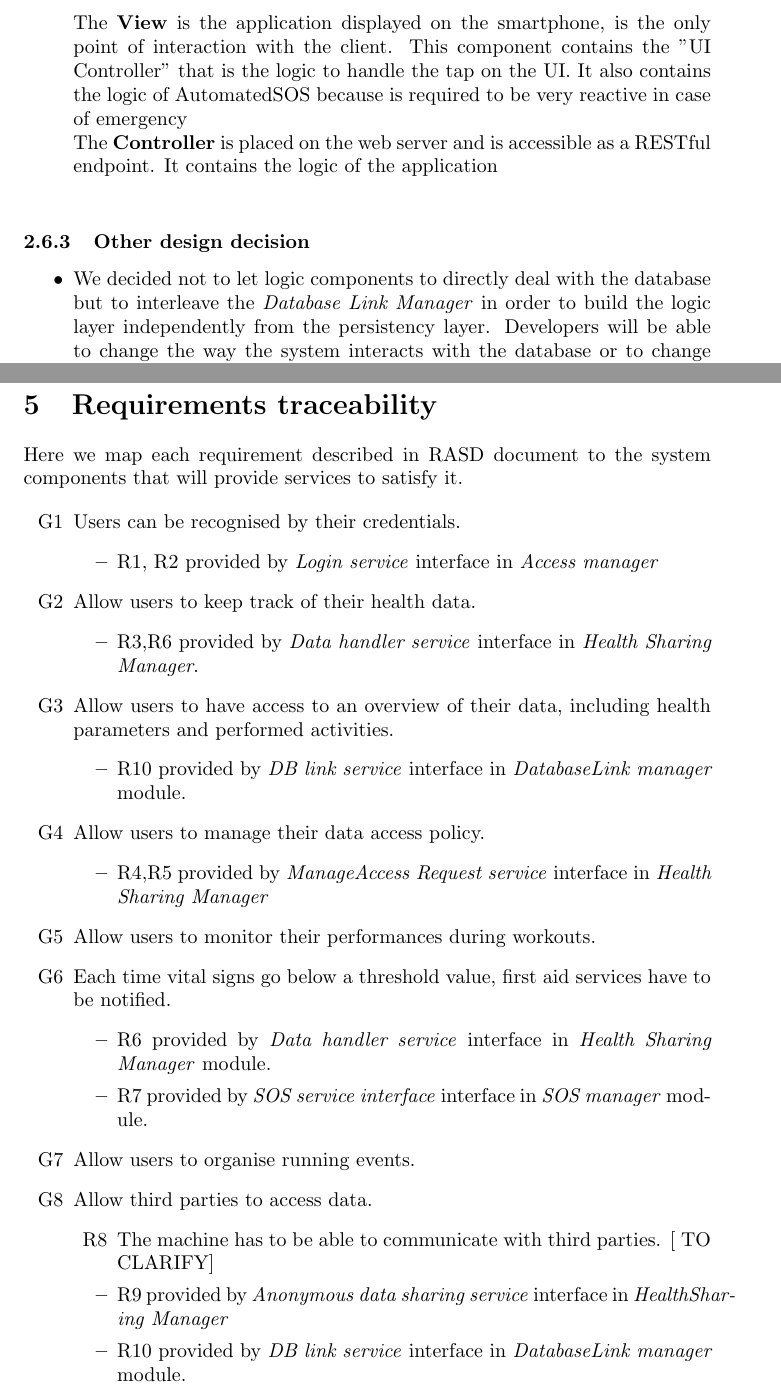
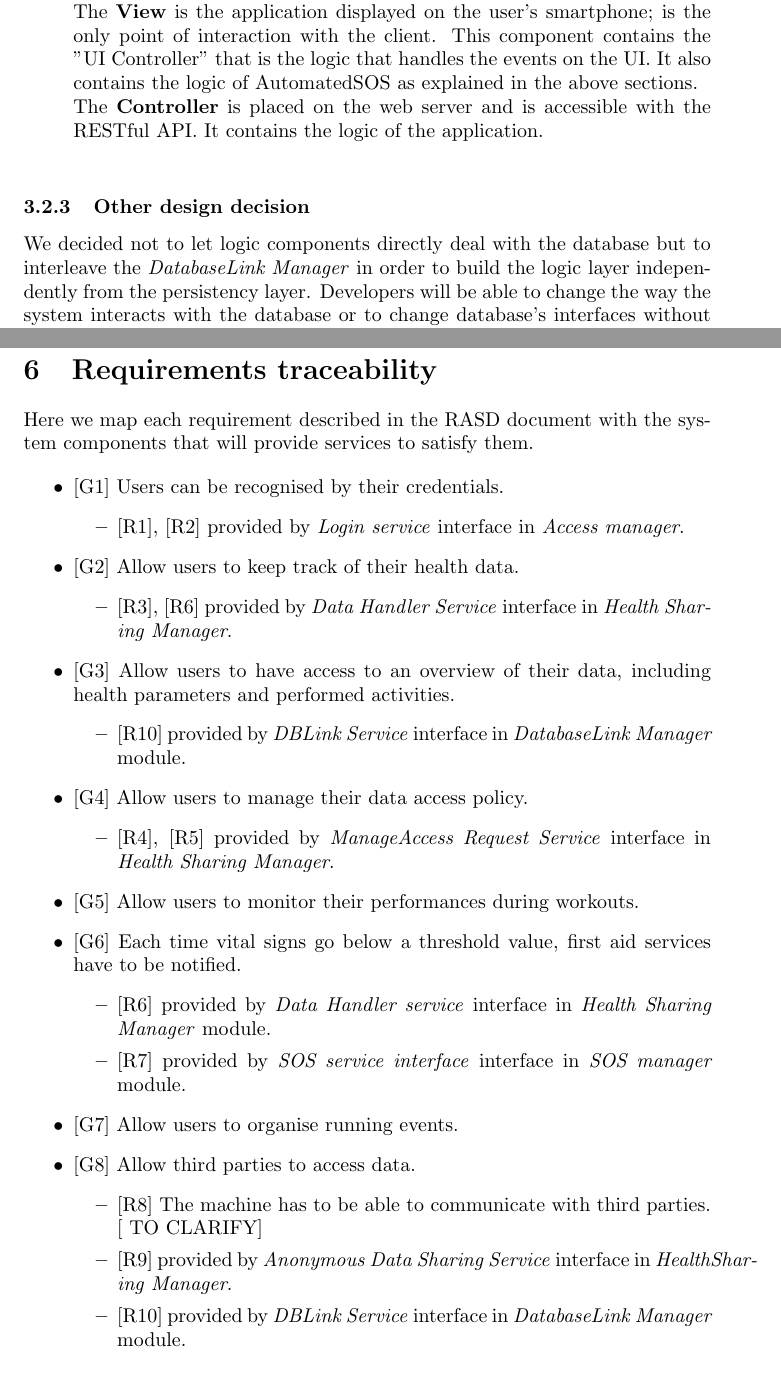
Before and after one commit to stefanomartina/MartinaNicheliniPeressini, a LaTeX document (DD/DD.tex, which reads DD/Architectural design.tex, DD/Requirements traceability.tex): two parts of pages 20 and 22 of 24, joined at a grey line, cut so that both start at the same text. Compiled offline with pdfLaTeX.

Commit message:
DD review 2

```diff
--- a/DD/Architectural design.tex
+++ b/DD/Architectural design.tex
@@ -196,11 +191,12 @@ Data4Help system is based on a tree tier architecture:
-		The \textbf{View} is the application displayed on the smartphone, is the only point of interaction with the client.
-		This component contains the "UI Controller" that is the logic to handle the tap on the UI. It also contains the logic of AutomatedSOS because is required to be very reactive in case of emergency \\
-		The \textbf{Controller} is placed on the web server and is accessible as a RESTful endpoint. It contains the logic of the application \\
+		\newpage
+	\item \textbf{MVC in Data4Help}\\\\
+		In Data4Help application the \textbf{Model} is the persistent data storage layer with the relational SQL Database (view section 2.6.1) placed externally.\\
+		The \textbf{View} is the application displayed on the user's smartphone; is the only point of interaction with the client.
+		This component contains the "UI Controller" that is the logic that handles the events on the UI. It also contains the logic of AutomatedSOS as explained in the above sections.\\
+		The \textbf{Controller} is placed on the web server and is accessible with the RESTful API. It contains the logic of the application.\\
 \end{itemize}
 
 \subsubsection{Other design decision}
+We decided not to let logic components directly deal with the database but to interleave the \textit{DatabaseLink Manager} in order to build the logic layer independently from the persistency layer. Developers will be able to change the way the system interacts with the database or to change database's interfaces without having to change all the components.
 
-\begin{itemize}
-	\item We decided not to let logic components to directly deal with the database but to interleave the \textit{Database Link Manager} in order to build the logic layer independently from the persistency layer. Developers will be able to change the way the system interacts with the database or to change database's interfaces without having to change all the components.
-\end{itemize}
 \end{document}
--- a/DD/Requirements traceability.tex
+++ b/DD/Requirements traceability.tex
@@ -2,50 +2,50 @@
 \begin{document}
 
 \section{Requirements traceability}
-Here we map each requirement described in RASD document to the system components that will provide services to satisfy it.
+Here we map each requirement described in the RASD document with the system components that will provide services to satisfy them.
 
 \begin{itemize}
 
-	\item [G1] Users can be recognised by their credentials.
+	\item {[G1]} Users can be recognised by their credentials.
 	\begin{itemize}
-		\item R1, R2 provided by \textit{Login service} interface in \textit{Access manager}
+		\item {[R1]}, {[R2]} provided by \textit{Login service} interface in \textit{Access manager}.
 	\end{itemize}
 
-	\item [G2] Allow users to keep track of their health data.
+	\item {[G2]} Allow users to keep track of their health data.
 	\begin{itemize}
-		\item R3,R6 provided by \textit{Data handler service} interface in \textit{Health Sharing Manager}.
+		\item {[R3]}, {[R6]} provided by \textit{Data Handler Service} interface in \textit{Health Sharing Manager}.
 	\end{itemize}
 
-	\item [G3] Allow users to have access to an overview of their
+	\item {[G3]} Allow users to have access to an overview of their
 	data, including health parameters and performed activities.
 	\begin{itemize}
-		\item R10 provided by \textit{DB link service} interface in \textit{DatabaseLink manager} module.
+		\item {[R10]} provided by \textit{DBLink Service} interface in \textit{DatabaseLink Manager} module.
 	\end{itemize}
 
-	\item [G4] Allow users to manage their data access policy.
+	\item {[G4]} Allow users to manage their data access policy.
 	\begin{itemize}
-		\item R4,R5 provided by \textit{ManageAccess Request service} interface in \textit{Health Sharing Manager}
+		\item {[R4]}, {[R5]} provided by \textit{ManageAccess Request Service} interface in \textit{Health Sharing Manager}.
 	\end{itemize}
 
-	\item [G5] Allow users to monitor their performances during
+	\item {[G5]} Allow users to monitor their performances during
 	workouts.
 
 
-	\item [G6] Each time vital signs go below a threshold value, first
+	\item {[G6]} Each time vital signs go below a threshold value, first
 	aid services have to be notified.
 	\begin{itemize}
-		\item R6 provided by \textit{Data handler service} interface in \textit{Health Sharing Manager} module.
-		\item R7 provided by \textit{SOS service interface} interface in \textit{SOS manager} module.
+		\item {[R6]} provided by \textit{Data Handler service} interface in \textit{Health Sharing Manager} module.
+		\item {[R7]} provided by \textit{SOS service interface} interface in \textit{SOS manager} module.
 	\end{itemize}
 
-	\item [G7] Allow users to organise running events.
+	\item {[G7]} Allow users to organise running events.
 
-	\item [G8] Allow third parties to access data.
+	\item {[G8]} Allow third parties to access data.
 	\begin{itemize}
-		\item [R8] The machine has to be able to communicate with
+		\item {[R8]} The machine has to be able to communicate with
 		third parties. [	TO CLARIFY]
-		\item R9 provided by \textit{Anonymous data sharing service} interface in \textit{HealthSharing Manager}
-		\item R10 provided by \textit{DB link service} interface in \textit{DatabaseLink manager} module.
+		\item {[R9]} provided by \textit{Anonymous Data Sharing Service} interface in \textit{HealthSharing Manager}.
+		\item {[R10]} provided by \textit{DBLink Service} interface in \textit{DatabaseLink Manager} module.
 	\end{itemize}
 
 \end{itemize}
```
Also changed, not shown: DD/AlgorithmDesign.tex (+2 -2 lines), DD/Introduction.tex (+0 -1 lines), DD/RunTimeview.tex (+13 -6 lines), DD/DD.pdf, DD/Architectural design.tex (29 more changed lines), DD/Requirements traceability.tex (1 more changed lines).
